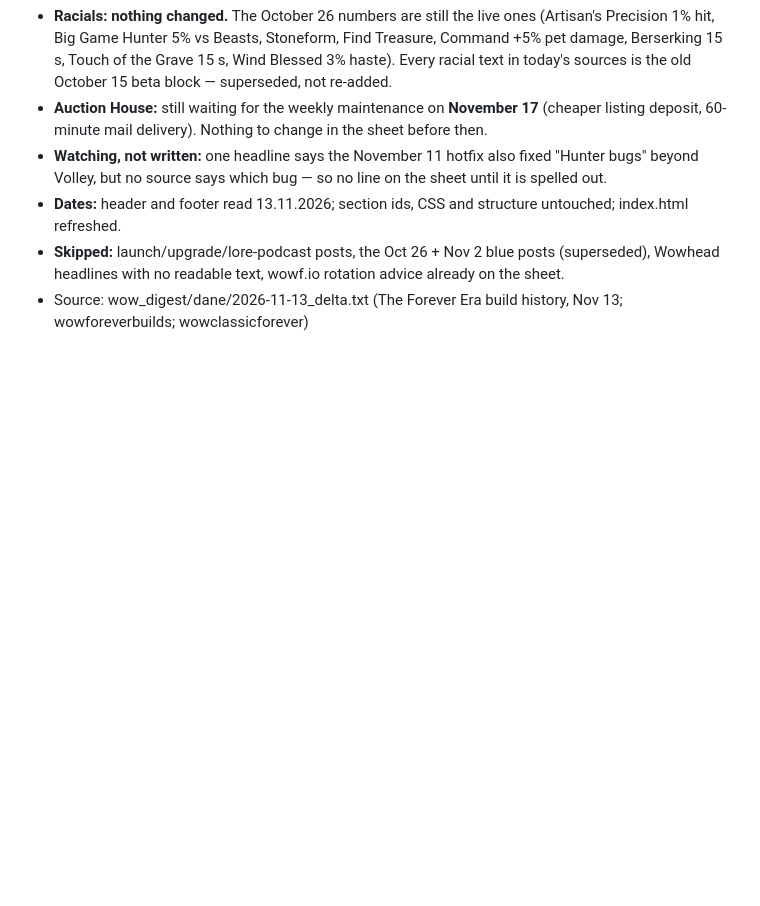
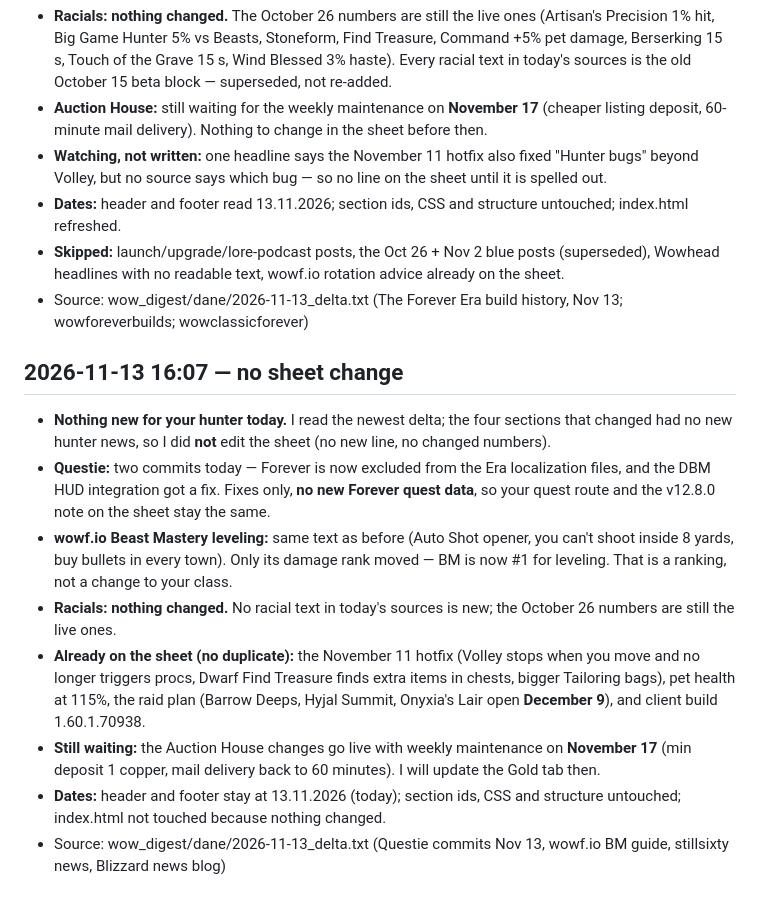
Before and after one commit to RGX78/wow-forever-hunter, a Markdown page: RAPORTY.md, the part around the change. Rendered like a GitHub page; blank space fills up the shorter version.

Commit message:
digest(VPS): no hunter news — log Questie/BM guide checks, no sheet change

```diff
--- a/RAPORTY.md
+++ b/RAPORTY.md
@@ -744,3 +744,13 @@ Entries appear here when the server adds something to the sheet.
 - **Dates:** header and footer read 13.11.2026; section ids, CSS and structure untouched; index.html refreshed.
 - **Skipped:** launch/upgrade/lore-podcast posts, the Oct 26 + Nov 2 blue posts (superseded), Wowhead headlines with no readable text, wowf.io rotation advice already on the sheet.
 - Source: wow_digest/dane/2026-11-13_delta.txt (The Forever Era build history, Nov 13; wowforeverbuilds; wowclassicforever)
+
+## 2026-11-13 16:07 — no sheet change
+- **Nothing new for your hunter today.** I read the newest delta; the four sections that changed had no new hunter news, so I did **not** edit the sheet (no new line, no changed numbers).
+- **Questie:** two commits today — Forever is now excluded from the Era localization files, and the DBM HUD integration got a fix. Fixes only, **no new Forever quest data**, so your quest route and the v12.8.0 note on the sheet stay the same.
+- **wowf.io Beast Mastery leveling:** same text as before (Auto Shot opener, you can't shoot inside 8 yards, buy bullets in every town). Only its damage rank moved — BM is now #1 for leveling. That is a ranking, not a change to your class.
+- **Racials: nothing changed.** No racial text in today's sources is new; the October 26 numbers are still the live ones.
+- **Already on the sheet (no duplicate):** the November 11 hotfix (Volley stops when you move and no longer triggers procs, Dwarf Find Treasure finds extra items in chests, bigger Tailoring bags), pet health at 115%, the raid plan (Barrow Deeps, Hyjal Summit, Onyxia's Lair open **December 9**), and client build 1.60.1.70938.
+- **Still waiting:** the Auction House changes go live with weekly maintenance on **November 17** (min deposit 1 copper, mail delivery back to 60 minutes). I will update the Gold tab then.
+- **Dates:** header and footer stay at 13.11.2026 (today); section ids, CSS and structure untouched; index.html not touched because nothing changed.
+- Source: wow_digest/dane/2026-11-13_delta.txt (Questie commits Nov 13, wowf.io BM guide, stillsixty news, Blizzard news blog)
```
Also changed, not shown: NEWSY.md (+3 -0 lines).
